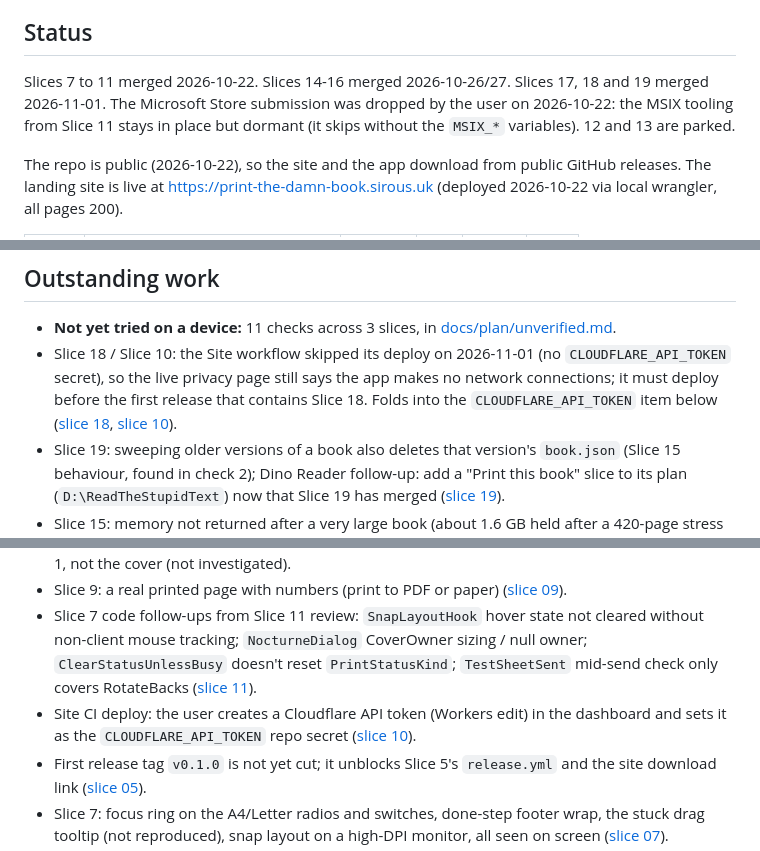
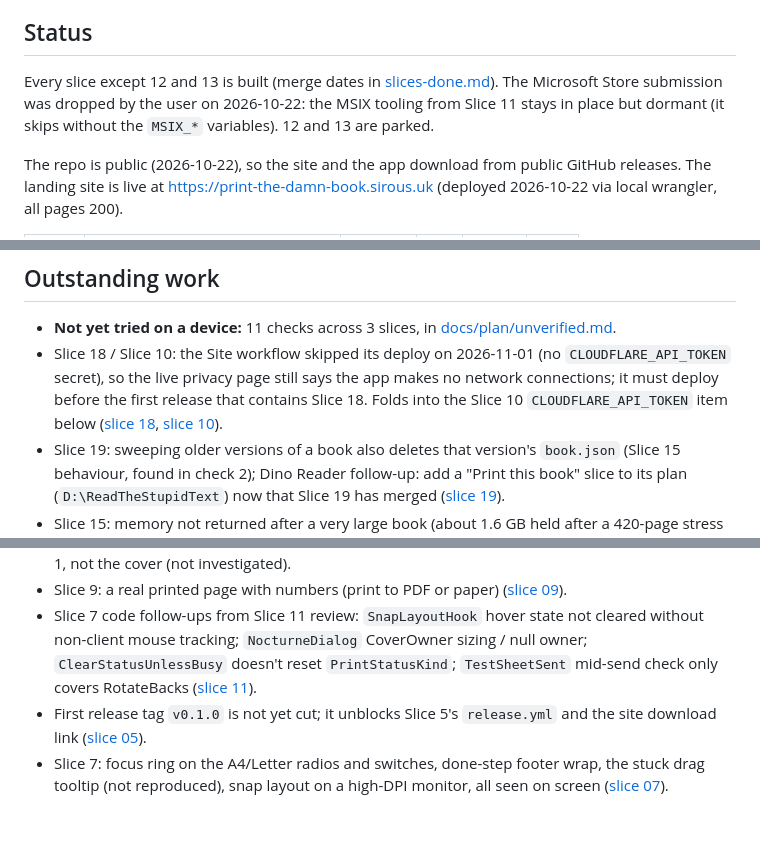
Before and after one commit to ashkansirous/print-the-damn-book, a Markdown page: plan.md, 3 parts joined by grey strips. Drawn GitHub-style; blank space fills up the shorter version.

Commit message:
docs: housekeeping after wave 1 (night 2026-11-01-1141)
Move the merged-batches history line from plan.md's Status to slices-done.md and merge the two duplicate CLOUDFLARE_API_TOKEN lines in Outstanding work.

Co-Authored-By: Claude Opus 5.5 <noreply@anthropic.com>

```diff
--- a/plan.md
+++ b/plan.md
@@ -18,7 +18,7 @@ builds the exe on release, no Dockerfile.
 
 ## Status
 
-Slices 7 to 11 merged 2026-10-22. Slices 14-16 merged 2026-10-26/27. Slices 17, 18 and 19 merged 2026-11-01. The Microsoft Store submission was dropped by the user on 2026-10-22: the MSIX tooling from Slice 11 stays in place but dormant (it skips without the `MSIX_*` variables). 12 and 13 are parked.
+Every slice except 12 and 13 is built (merge dates in [slices-done.md](docs/plan/notes/slices-done.md)). The Microsoft Store submission was dropped by the user on 2026-10-22: the MSIX tooling from Slice 11 stays in place but dormant (it skips without the `MSIX_*` variables). 12 and 13 are parked.
 
 The repo is public (2026-10-22), so the site and the app download from public GitHub releases. The landing site is live at https://print-the-damn-book.sirous.uk (deployed 2026-10-22 via local wrangler, all pages 200).
 
@@ -34,7 +34,7 @@ Notes:
 ## Outstanding work
 
 - **Not yet tried on a device:** 11 checks across 3 slices, in [docs/plan/unverified.md](docs/plan/unverified.md).
-- Slice 18 / Slice 10: the Site workflow skipped its deploy on 2026-11-01 (no `CLOUDFLARE_API_TOKEN` secret), so the live privacy page still says the app makes no network connections; it must deploy before the first release that contains Slice 18. Folds into the `CLOUDFLARE_API_TOKEN` item below ([slice 18](docs/plan/slices/18-dino-store.md), [slice 10](docs/plan/slices/10-landing-site.md)).
+- Slice 18 / Slice 10: the Site workflow skipped its deploy on 2026-11-01 (no `CLOUDFLARE_API_TOKEN` secret), so the live privacy page still says the app makes no network connections; it must deploy before the first release that contains Slice 18. Folds into the Slice 10 `CLOUDFLARE_API_TOKEN` item below ([slice 18](docs/plan/slices/18-dino-store.md), [slice 10](docs/plan/slices/10-landing-site.md)).
 - Slice 19: sweeping older versions of a book also deletes that version's `book.json` (Slice 15 behaviour, found in check 2); Dino Reader follow-up: add a "Print this book" slice to its plan (`D:\ReadTheStupidText`) now that Slice 19 has merged ([slice 19](docs/plan/slices/19-open-from-dino-reader.md)).
 - Slice 15: memory not returned after a very large book (about 1.6 GB held after a 420-page stress book is replaced, also on main for folder opens; needs a profiler); about 3 in 18 cancelled opens leave a cache folder behind (cleaned on reopen); drop-zone drag checked with a real Explorer drag only once ([slice 15](docs/plan/slices/15-open-dino-books.md)).
 - Slice 16: pre-print status and Cancel on a large folder (wait over 500 ms); suggestion quality on real noisy photos, thresholds tuned only on synthetic images ([slice 16](docs/plan/slices/16-text-band-suggestion.md)).
@@ -42,7 +42,6 @@ Notes:
 - Letter paper verified 2026-10-27 for Slices 14-16 (Print to PDF: page size, bands within 30%, own page, shrink, Dino cover title). Seen then: three-little-pigs.dino warns "5 pages have more words than fit" on Letter (Dino pages default to the bottom band, so long text is cut at 14 pt; consider Own page or a smaller minimum for Dino books); "Print test sheet" on a Dino book printed page 1, not the cover (not investigated).
 - Slice 9: a real printed page with numbers (print to PDF or paper) ([slice 09](docs/plan/slices/09-page-numbers.md)).
 - Slice 7 code follow-ups from Slice 11 review: `SnapLayoutHook` hover state not cleared without non-client mouse tracking; `NocturneDialog` CoverOwner sizing / null owner; `ClearStatusUnlessBusy` doesn't reset `PrintStatusKind`; `TestSheetSent` mid-send check only covers RotateBacks ([slice 11](docs/plan/slices/11-microsoft-store.md)).
-- Site CI deploy: the user creates a Cloudflare API token (Workers edit) in the dashboard and sets it as the `CLOUDFLARE_API_TOKEN` repo secret ([slice 10](docs/plan/slices/10-landing-site.md)).
 - First release tag `v0.1.0` is not yet cut; it unblocks Slice 5's `release.yml` and the site download link ([slice 05](docs/plan/slices/05-release-pipeline.md)).
 - Slice 7: focus ring on the A4/Letter radios and switches, done-step footer wrap, the stuck drag tooltip (not reproduced), snap layout on a high-DPI monitor, all seen on screen ([slice 07](docs/plan/slices/07-wizard-redesign.md)).
 - Slice 8: the icon by eye in Explorer, title bar and taskbar, light and dark. The screenshot re-shoot from the real app is carried by Slice 11 ([slice 08](docs/plan/slices/08-icon-and-store-assets.md)).
```
Also changed, not shown: 1 other file.
